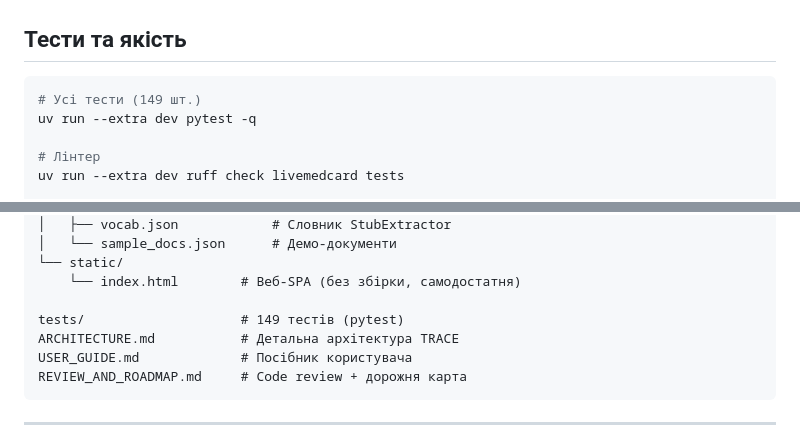
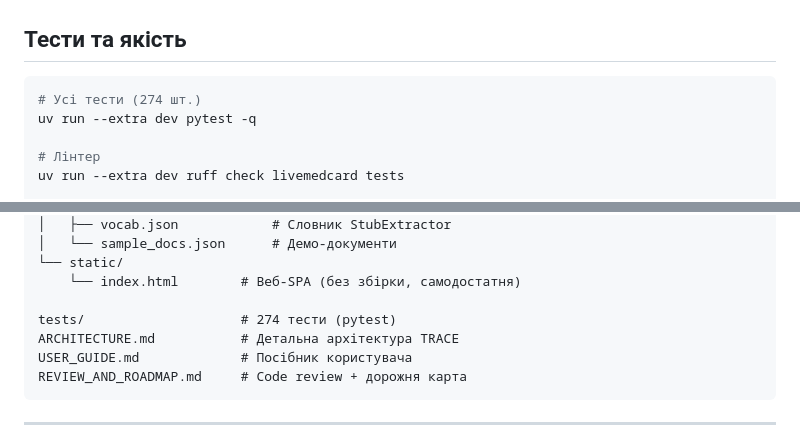
Before and after one commit to SZabolotnii/Digital_Future_Hackathon, a Markdown page: README.md, 2 parts joined by grey strips. GitHub-like rendering.

Commit message:
docs(readme): actual test count (274)
Co-Authored-By: Claude Opus 5.5 <noreply@anthropic.com>

````diff
--- a/README.md
+++ b/README.md
@@ -196,7 +196,7 @@ VLM ≈ 0.6–1.0 ГБ + KV-кеш/контекст + рантайм/compute-б
 ## Тести та якість
 
 ```bash
-# Усі тести (149 шт.)
+# Усі тести (274 шт.)
 uv run --extra dev pytest -q
 
 # Лінтер
@@ -241,7 +241,7 @@ livemedcard/
 └── static/
     └── index.html        # Веб-SPA (без збірки, самодостатня)
 
-tests/                    # 149 тестів (pytest)
+tests/                    # 274 тести (pytest)
 ARCHITECTURE.md           # Детальна архітектура TRACE
 USER_GUIDE.md             # Посібник користувача
 REVIEW_AND_ROADMAP.md     # Code review + дорожня карта
````
